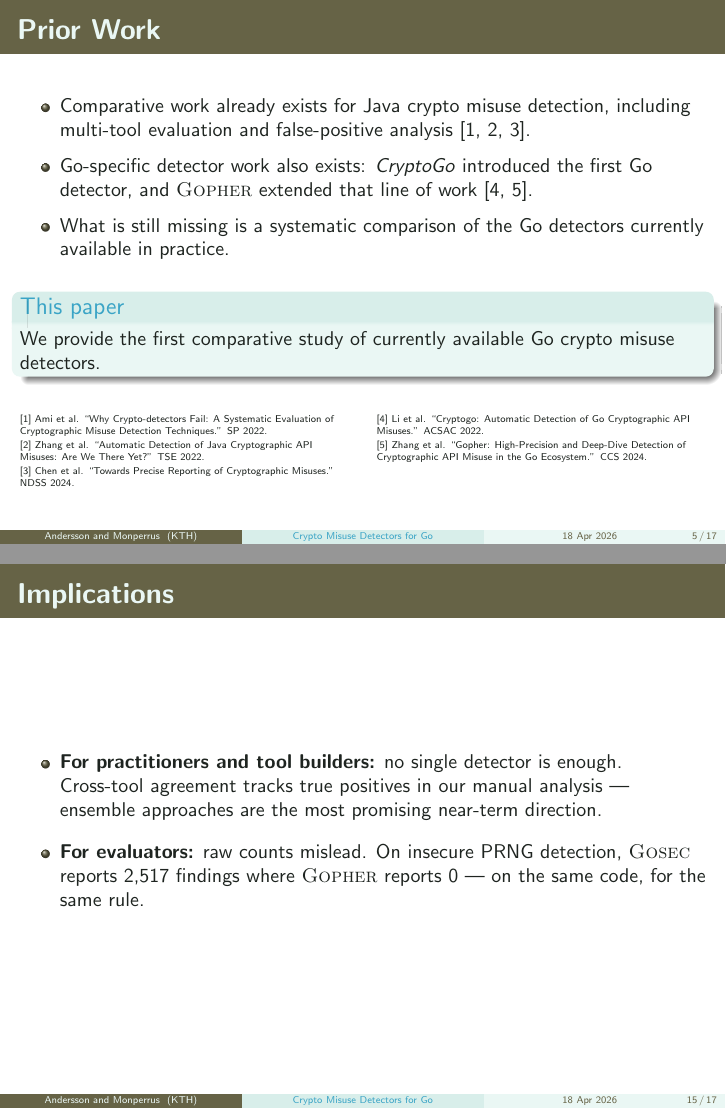
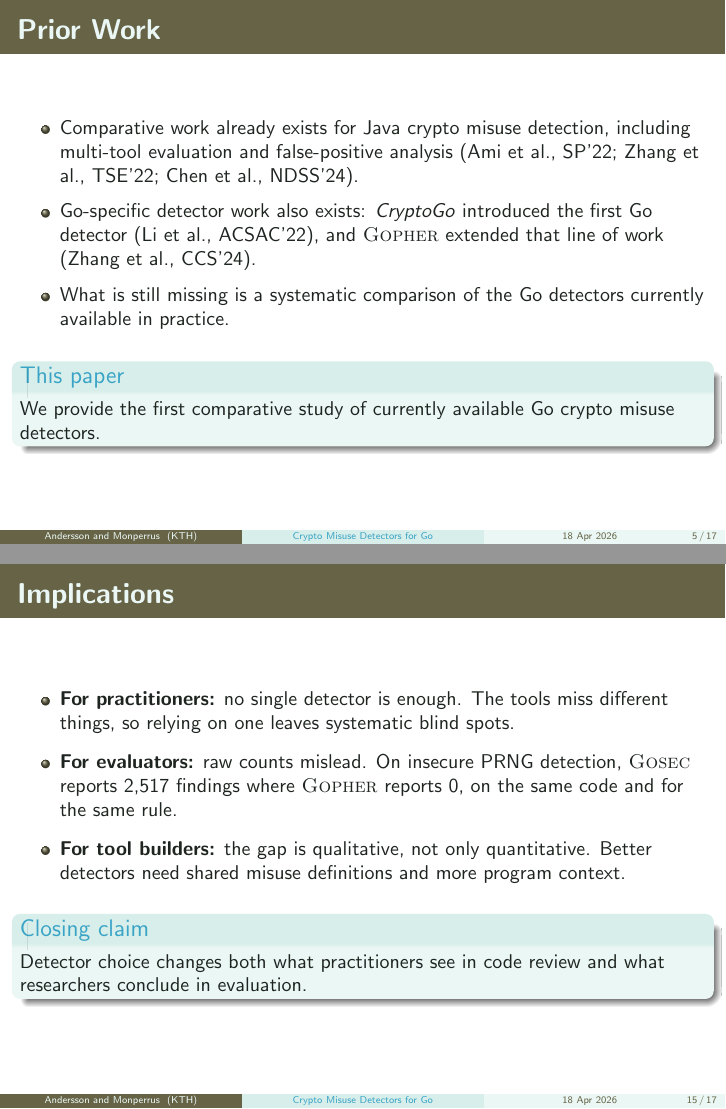
Before and after one commit to ASSERT-KTH/crypto-api-misuse-detectors-go, LaTeX slides (slides/svm-go-cryptoapi-slides.tex): pages 5 and 15 of 17, joined at a grey line. Compiled offline with pdfLaTeX.

Commit message:
imoroves slides

```diff
--- a/slides/svm-go-cryptoapi-slides.tex
+++ b/slides/svm-go-cryptoapi-slides.tex
@@ -10,6 +10,7 @@
 \usepackage{xspace}
 \usepackage{pifont}
 \usepackage{xcolor}
+\usepackage{listings}
 
 \usetheme{Boadilla}
 \usefonttheme{professionalfonts}
@@ -113,9 +129,6 @@
 
 \begin{frame}
     \frametitle{Evaluation Challenge}
-    % TODO maybe reframe "evaluation challenge...:?
-    % TODO Slide 4: Evaluation Challenge. This slide is fine but bullet 3 ("The key question is not only whether... but also what they detect and how their outputs should be interpreted") is wordy and hides the real claim. The skill says to cut "It is important to note that..." style constructions, and "the key question is not only X but also Y and Z" is the same pattern with more commas. Try:
-    % Tools may differ in coverage, granularity, or robustness. We need to understand what each tool detects, not just how much.
     \begin{itemize}
         \setlength{\itemsep}{0.7em}
         \item Existing Go detectors do not operate over a common target: they differ in supported rules, reporting granularity, and execution robustness.
@@ -125,46 +138,31 @@
 \end{frame}
 
 \begin{frame}
-    % TODO Slide 5: Prior Work. This is the slide I'd cut hardest. Right now it's a dense wall of three bullets, a block, and five citations in two columns. The audience will not read the citations, and you have a hard time budget. Prior work belongs here for academic correctness, but it doesn't need to be elaborate. Consider reducing to:
-% ). You buy yourself space and the slide stops feeling like a literature review section. no full citation list (it's in the paper).
-
     \frametitle{Prior Work}
     \begin{itemize}
         \setlength{\itemsep}{0.6em}
-        \item Comparative work already exists for Java crypto misuse detection, including multi-tool evaluation and false-positive analysis [1, 2, 3].
-        \item Go-specific detector work also exists: \textit{CryptoGo} introduced the first Go detector, and \Gopher extended that line of work [4, 5].
+        \item Comparative work already exists for Java crypto misuse detection, including multi-tool evaluation and false-positive analysis (Ami et al., SP'22; Zhang et al., TSE'22; Chen et al., NDSS'24).
+        \item Go-specific detector work also exists: \textit{CryptoGo} introduced the first Go detector (Li et al., ACSAC'22), and \Gopher extended that line of work (Zhang et al., CCS'24).
         \item What is still missing is a systematic comparison of the Go detectors currently available in practice.
     \end{itemize}
     \vspace{0.5em}
     \begin{block}{This paper}
         We provide the first comparative study of currently available Go crypto misuse detectors.
     \end{block}
-    \vfill
-    {\tiny
-    \begin{columns}[T,onlytextwidth]
-        \column{0.48\textwidth}
-        [1] Ami et al. ``Why Crypto-detectors Fail: A Systematic Evaluation of Cryptographic Misuse Detection Techniques.'' SP 2022.\\[0.2em]
-        [2] Zhang et al. ``Automatic Detection of Java Cryptographic API Misuses: Are We There Yet?'' TSE 2022.\\[0.2em]
-        [3] Chen et al. ``Towards Precise Reporting of Cryptographic Misuses.'' NDSS 2024.
-        \column{0.48\textwidth}
-        [4] Li et al. ``Cryptogo: Automatic Detection of Go Cryptographic API Misuses.'' ACSAC 2022.\\[0.2em]
-        [5] Zhang et al. ``Gopher: High-Precision and Deep-Dive Detection of Cryptographic API Misuse in the Go Ecosystem.'' CCS 2024.
-    \end{columns}}
 \end{frame}
 
 \begin{frame}
     \frametitle{Research Questions}
-    % TODO cross check with the paper (main.tex) that RQs are correct.
     \begin{itemize}
         \setlength{\itemsep}{0.7em}
-        \item \textbf{RQ1.} What is the design space of current tools for detecting cryptographic API misuses in Go?
+        \item \textbf{RQ1.} What is the design space of state-of-the-art tools for detecting cryptographic API misuses in Go?
         \item \textbf{RQ2.} To what extent are crypto misuse detection tools for Go consistent with each other?
     \end{itemize}
     \vspace{0.5em}
     \begin{block}{Study Design}
         RQ1 compares tool scope, supported rules, and detection approach.
 
-        RQ2 runs all tools on 328 security-relevant Go projects and compares coverage and overlap.
+        RQ2 runs all tools on 328 security-relevant Go projects and compares execution coverage, findings, and overlap.
     \end{block}
     \vspace{0.4em}
     \begin{itemize}
@@ -400,10 +385,15 @@
 \begin{frame}
     \frametitle{Implications}
     \begin{itemize}
-        \setlength{\itemsep}{0.9em}
-        \item \textbf{For practitioners and tool builders:} no single detector is enough. Cross-tool agreement tracks true positives in our manual analysis — ensemble approaches are the most promising near-term direction.
-        \item \textbf{For evaluators:} raw counts mislead. On insecure PRNG detection, \Gosec reports 2,517 findings where \Gopher reports 0 — on the same code, for the same rule.
+        \setlength{\itemsep}{0.75em}
+        \item \textbf{For practitioners:} no single detector is enough. The tools miss different things, so relying on one leaves systematic blind spots.
+        \item \textbf{For evaluators:} raw counts mislead. On insecure PRNG detection, \Gosec reports 2,517 findings where \Gopher reports 0, on the same code and for the same rule.
+        \item \textbf{For tool builders:} the gap is qualitative, not only quantitative. Better detectors need shared misuse definitions and more program context.
     \end{itemize}
+    \vspace{0.45em}
+    \begin{block}{Closing claim}
+        Detector choice changes both what practitioners see in code review and what researchers conclude in evaluation.
+    \end{block}
 \end{frame}
 
 \begin{frame}
```
Also changed, not shown: slides/svm-go-cryptoapi-slides.tex (56 more changed lines).
